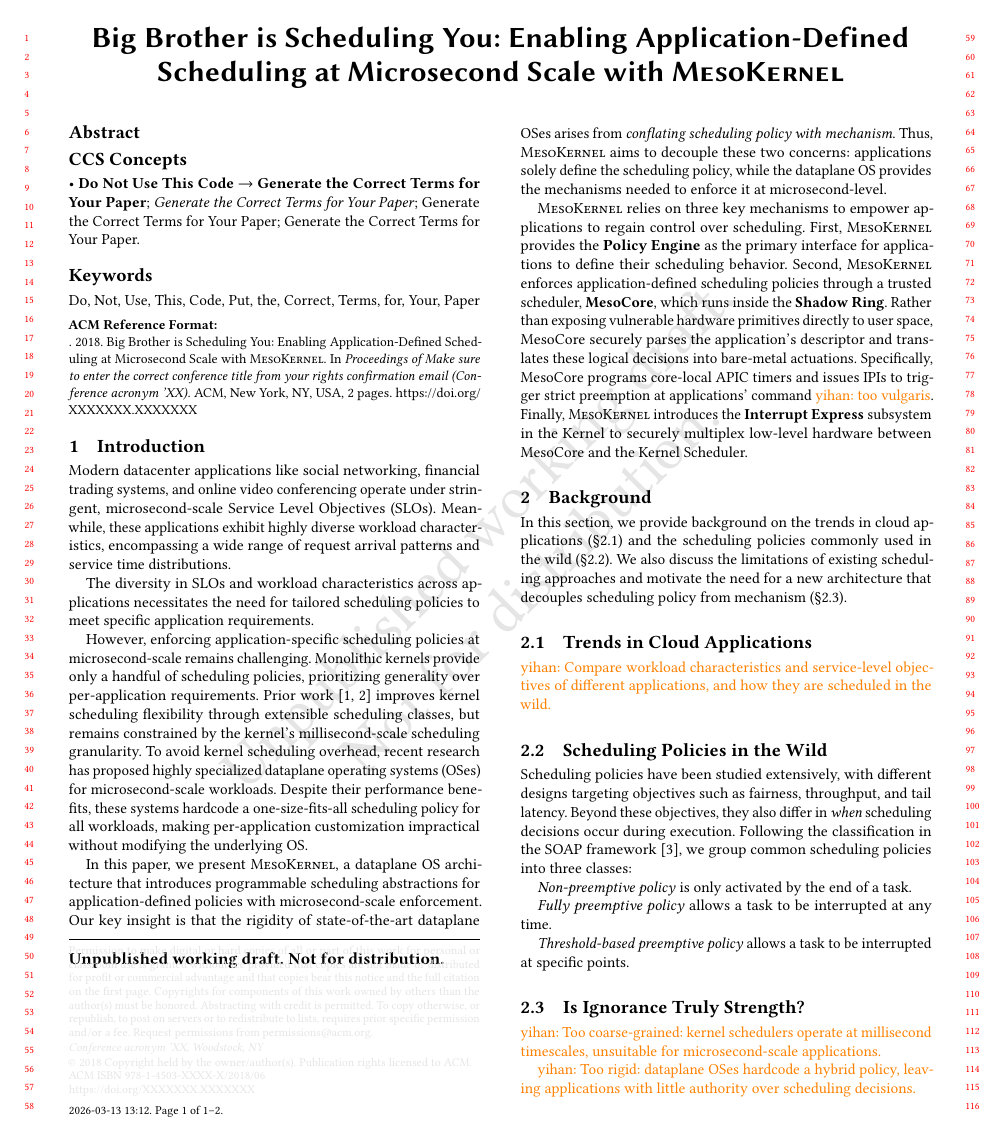
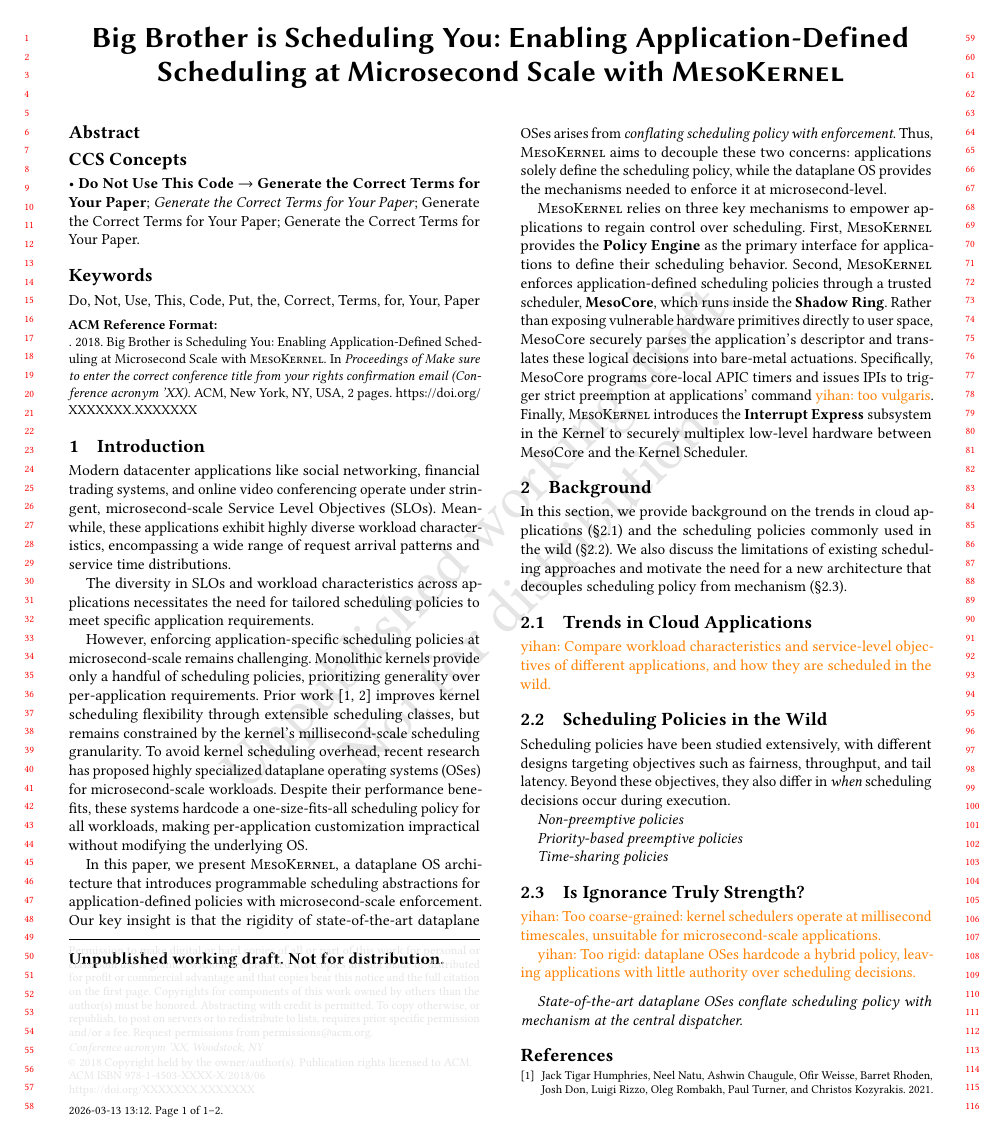
Before and after one commit to yihan1998/cygnus-paper, a LaTeX paper (paper.tex, which reads sections/background.tex, sections/intro.tex): page 1 of 2. Compiled offline with pdfLaTeX.

Commit message:
[BACKGROUND] update

```diff
--- a/sections/background.tex
+++ b/sections/background.tex
@@ -11,13 +11,12 @@ We also discuss the limitations of existing scheduling approaches and motivate t
 
 Scheduling policies have been studied extensively, with different designs targeting objectives such as fairness, throughput, and tail latency.
 Beyond these objectives, they also differ in \textit{when} scheduling decisions occur during execution.
-Following the classification in the SOAP framework~\cite{scully2018soap}, we group common scheduling policies into three classes:
 
-\emph{Non-preemptive policy} is only activated by the end of a task.
+\emph{Non-preemptive policies}
 
-\emph{Fully preemptive policy} allows a task to be interrupted at any time.
+\emph{Priority-based preemptive policies}
 
-\emph{Threshold-based preemptive policy} allows a task to be interrupted at specific points.
+\emph{Time-sharing policies}
 
 \subsection{Is Ignorance Truly Strength?}
 \label{sec:background-mechanism}
--- a/sections/intro.tex
+++ b/sections/intro.tex
@@ -10,7 +10,7 @@ To avoid kernel scheduling overhead, recent research has proposed highly special
 Despite their performance benefits, these systems hardcode a one-size-fits-all scheduling policy for all workloads, making per-application customization impractical without modifying the underlying OS.
 
 In this paper, we present \sysname, a dataplane OS architecture that introduces programmable scheduling abstractions for application-defined policies with microsecond-scale enforcement.
-Our key insight is that the rigidity of state-of-the-art dataplane OSes arises from \textit{conflating scheduling policy with mechanism}.
+Our key insight is that the rigidity of state-of-the-art dataplane OSes arises from \textit{conflating scheduling policy with enforcement}.
 Thus, \sysname aims to decouple these two concerns:
 applications solely define the scheduling policy, while the dataplane OS provides the mechanisms needed to enforce it at microsecond-level.
 
```
